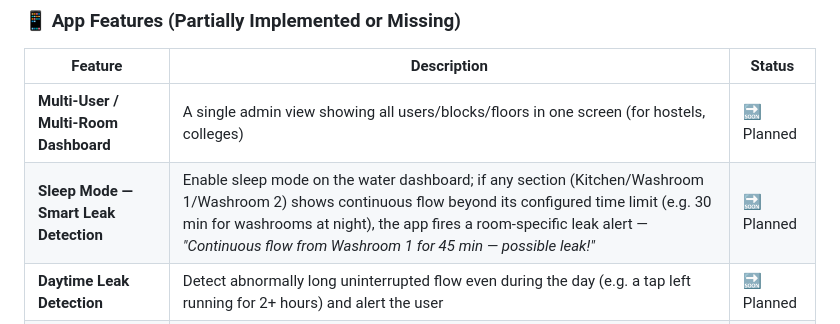
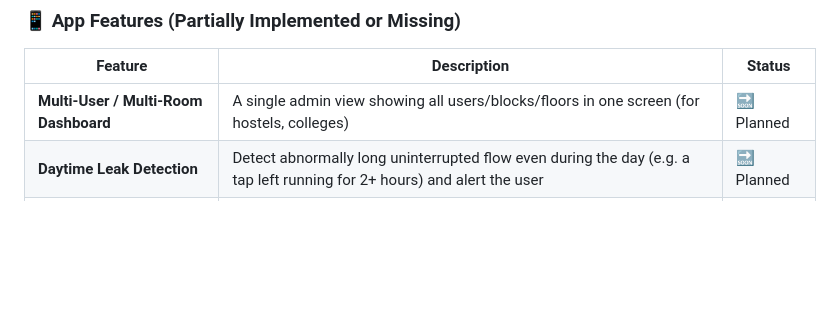
Before and after one commit to Nihalbaabi/buildwithai, a Markdown page: README.md, the part around the change. GitHub-like rendering; blank space fills up the shorter version.

```diff
--- a/README.md
+++ b/README.md
@@ -544,8 +544,7 @@ The following features are **planned but not yet implemented** in the current ve
 
 | Feature | Description | Status |
 |---|---|---|
-| **Multi-User / Multi-Room Dashboard** | A single admin view showing all users/blocks/floors in one screen (for hostels, colleges) | 🔜 Planned |
-| **Sleep Mode — Smart Leak Detection** | Enable sleep mode on the water dashboard; if any section (Kitchen/Washroom 1/Washroom 2) shows continuous flow beyond its configured time limit (e.g. 30 min for washrooms at night), the app fires a room-specific leak alert — *"Continuous flow from Washroom 1 for 45 min — possible leak!"* | 🔜 Planned |
+| **Multi-User / Multi-Room Dashboard** | A single admin view showing all users/blocks/floors in one screen (for hostels, colleges) | 🔜 Planned
 | **Daytime Leak Detection** | Detect abnormally long uninterrupted flow even during the day (e.g. a tap left running for 2+ hours) and alert the user | 🔜 Planned |
 | **PDF / CSV Report Export** | Monthly energy & water usage reports exportable as PDF or spreadsheet | 🔜 Planned |
 | **Google Calendar Integration** | Import schedules to predict peak hours (exam days, holidays) and pre-adjust usage targets | 🔜 Planned |
```
